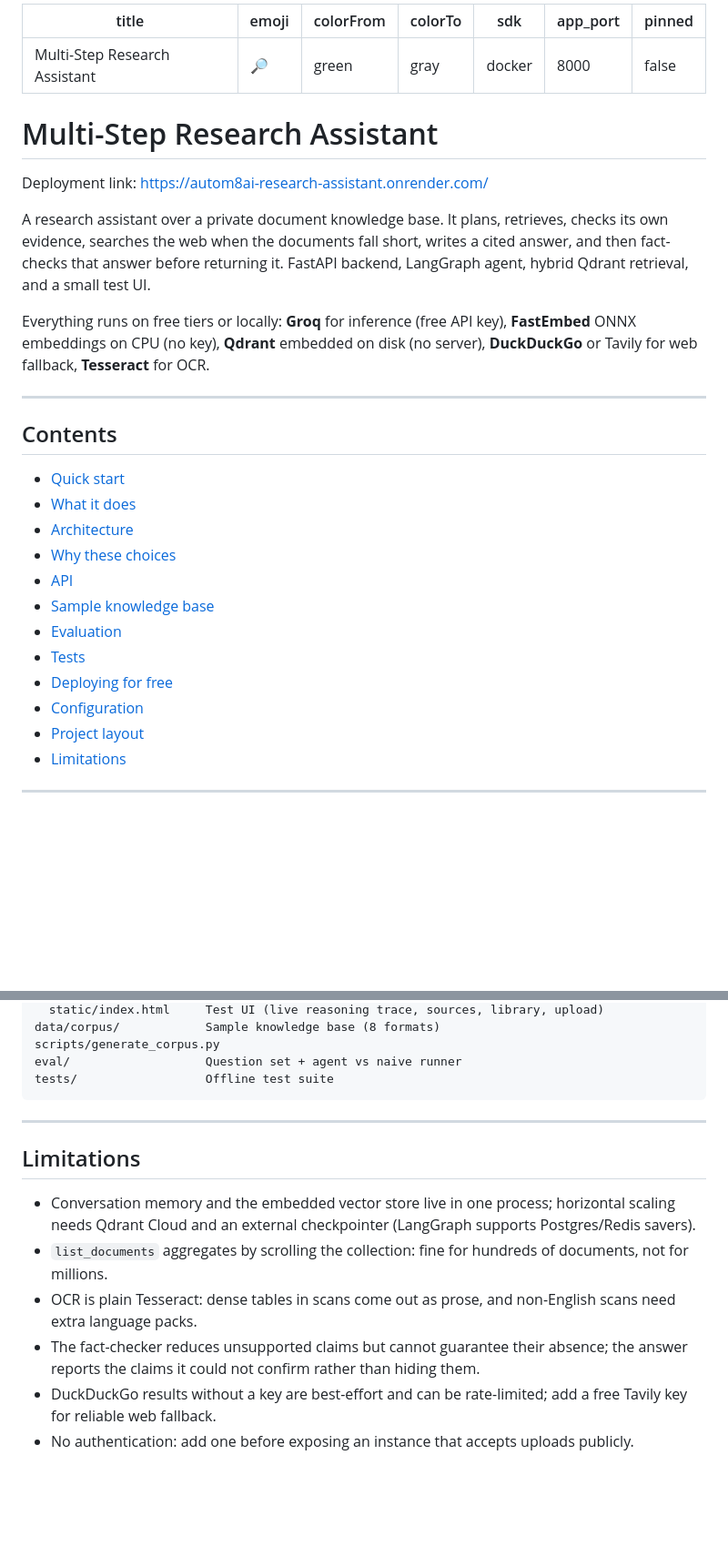
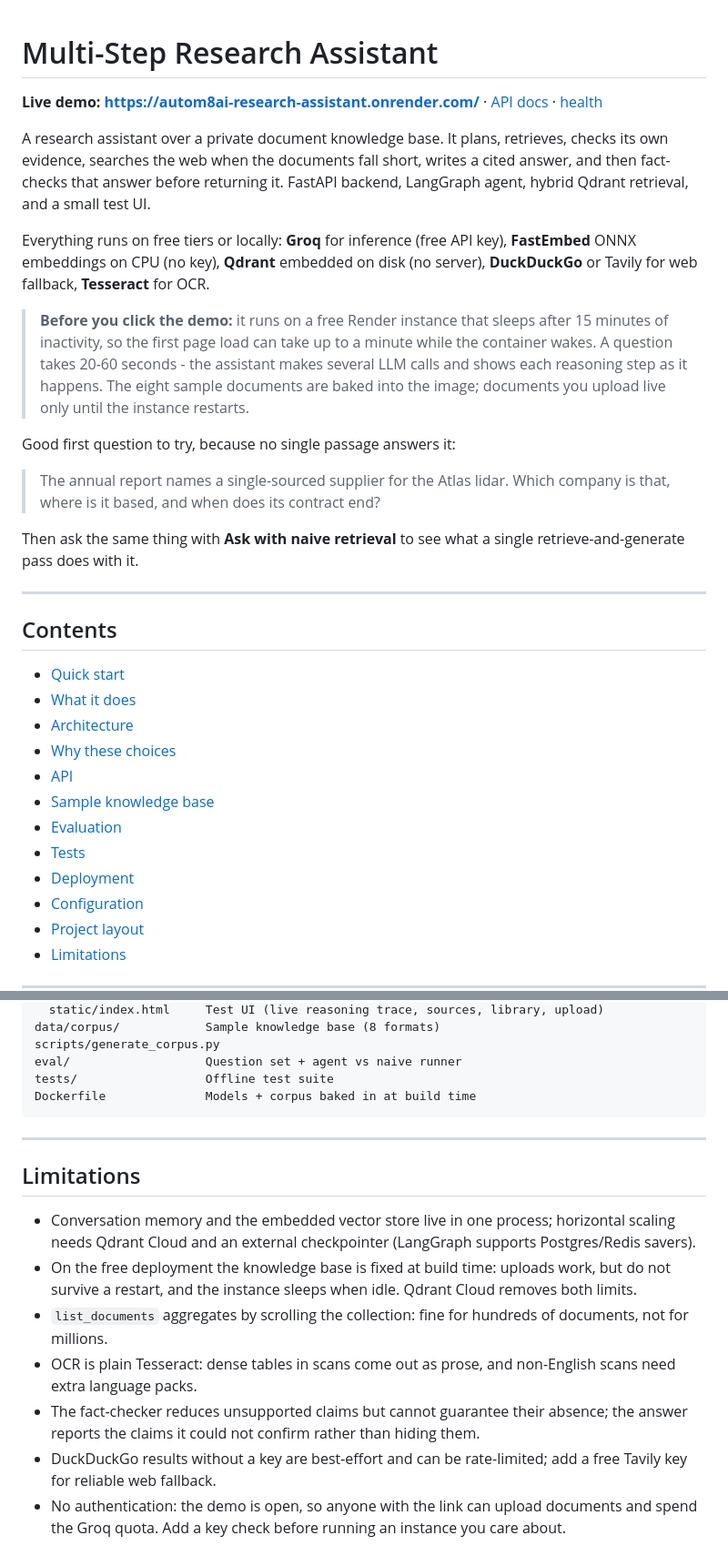
Before and after one commit to PrakharSaxena144/autom8ai-research-assistant, a Markdown page: README.md, 2 parts joined by grey strips. Shown at 91% size. GitHub-like rendering; blank space fills up the shorter version.

````diff
--- a/README.md
+++ b/README.md
@@ -1,16 +1,6 @@
----
-title: Multi-Step Research Assistant
-emoji: 🔎
-colorFrom: green
-colorTo: gray
-sdk: docker
-app_port: 8000
-pinned: false
----
-
 # Multi-Step Research Assistant
 
-Deployment link: https://autom8ai-research-assistant.onrender.com/
+**Live demo: <https://autom8ai-research-assistant.onrender.com/>** · [API docs](https://autom8ai-research-assistant.onrender.com/docs) · [health](https://autom8ai-research-assistant.onrender.com/health)
 
 A research assistant over a private document knowledge base. It plans, retrieves, checks its own
 evidence, searches the web when the documents fall short, writes a cited answer, and then fact-checks
@@ -20,6 +10,20 @@ small test UI.
 Everything runs on free tiers or locally: **Groq** for inference (free API key), **FastEmbed** ONNX
 embeddings on CPU (no key), **Qdrant** embedded on disk (no server), **DuckDuckGo** or Tavily for web
 fallback, **Tesseract** for OCR.
+
+> **Before you click the demo:** it runs on a free Render instance that sleeps after 15 minutes of
+> inactivity, so the first page load can take up to a minute while the container wakes. A question
+> takes 20-60 seconds - the assistant makes several LLM calls and shows each reasoning step as it
+> happens. The eight sample documents are baked into the image; documents you upload live only until
+> the instance restarts.
+
+Good first question to try, because no single passage answers it:
+
+> The annual report names a single-sourced supplier for the Atlas lidar. Which company is that, where
+> is it based, and when does its contract end?
+
+Then ask the same thing with **Ask with naive retrieval** to see what a single retrieve-and-generate
+pass does with it.
 
 ---
 
@@ -33,7 +37,7 @@ fallback, **Tesseract** for OCR.
 - [Sample knowledge base](#sample-knowledge-base)
 - [Evaluation](#evaluation)
 - [Tests](#tests)
-- [Deploying for free](#deploying-for-free)
+- [Deployment](#deployment)
 - [Configuration](#configuration)
 - [Project layout](#project-layout)
 - [Limitations](#limitations)
@@ -390,6 +437,7 @@ data/corpus/            Sample knowledge base (8 formats)
 scripts/generate_corpus.py
 eval/                   Question set + agent vs naive runner
 tests/                  Offline test suite
+Dockerfile              Models + corpus baked in at build time
 ```
 
 ---
@@ -398,6 +446,8 @@ tests/                  Offline test suite
 
 - Conversation memory and the embedded vector store live in one process; horizontal scaling needs Qdrant
   Cloud and an external checkpointer (LangGraph supports Postgres/Redis savers).
+- On the free deployment the knowledge base is fixed at build time: uploads work, but do not survive a
+  restart, and the instance sleeps when idle. Qdrant Cloud removes both limits.
 - `list_documents` aggregates by scrolling the collection: fine for hundreds of documents, not for millions.
 - OCR is plain Tesseract: dense tables in scans come out as prose, and non-English scans need extra language
   packs.
@@ -405,4 +455,5 @@ tests/                  Offline test suite
   claims it could not confirm rather than hiding them.
 - DuckDuckGo results without a key are best-effort and can be rate-limited; add a free Tavily key for
   reliable web fallback.
-- No authentication: add one before exposing an instance that accepts uploads publicly.
+- No authentication: the demo is open, so anyone with the link can upload documents and spend the Groq quota.
+  Add a key check before running an instance you care about.
````
Also changed, not shown: other parts of README.md (+58 -15 lines).
